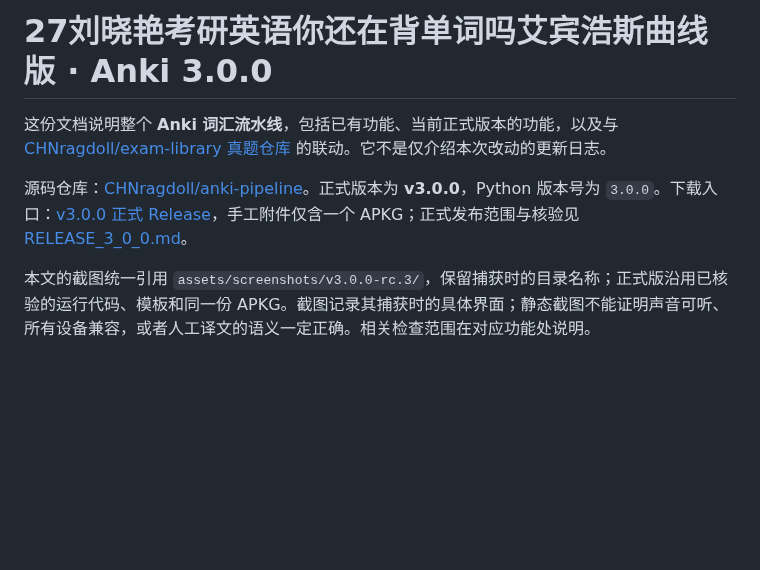
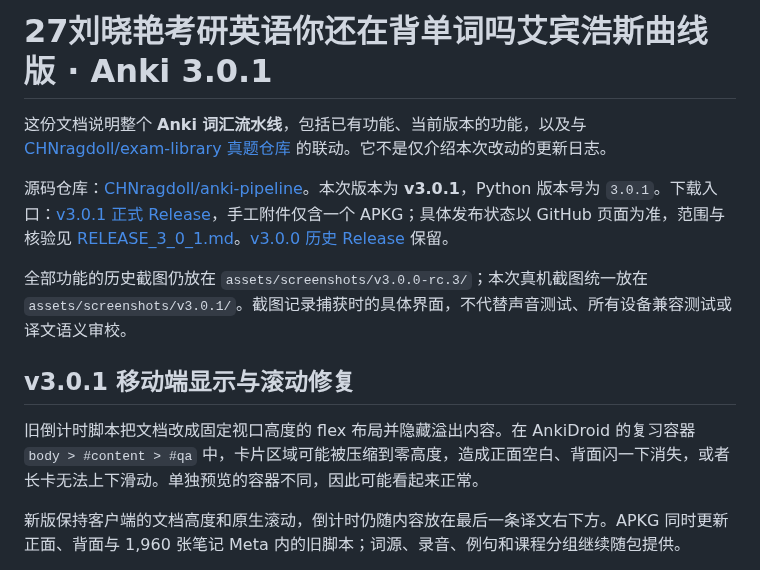
Before and after one commit to CHNragdoll/anki-pipeline, a Markdown page: README.md, the part around one of its changes. GitHub-like rendering; blank space fills up the shorter version.

```diff
--- a/README.md
+++ b/README.md
@@ -1,7 +1,14 @@
-# 27刘晓艳考研英语你还在背单词吗艾宾浩斯曲线版 · Anki 3.0.0
-
-这份文档说明整个 **Anki 词汇流水线**，包括已有功能、当前正式版本的功能，以及与 [CHNragdoll/exam-library 真题仓库](https://github.com/CHNragdoll/exam-library) 的联动。它不是仅介绍本次改动的更新日志。
-
-源码仓库：[CHNragdoll/anki-pipeline](https://github.com/CHNragdoll/anki-pipeline)。正式版本为 **v3.0.0**，Python 版本号为 `3.0.0`。下载入口：[v3.0.0 正式 Release](https://github.com/CHNragdoll/anki-pipeline/releases/tag/v3.0.0)，手工附件仅含一个 APKG；正式发布范围与核验见 [RELEASE_3_0_0.md](docs/RELEASE_3_0_0.md)。
-
-本文的截图统一引用 `assets/screenshots/v3.0.0-rc.3/`，保留捕获时的目录名称；正式版沿用已核验的运行代码、模板和同一份 APKG。截图记录其捕获时的具体界面；静态截图不能证明声音可听、所有设备兼容，或者人工译文的语义一定正确。相关检查范围在对应功能处说明。
+# 27刘晓艳考研英语你还在背单词吗艾宾浩斯曲线版 · Anki 3.0.1
+
+这份文档说明整个 **Anki 词汇流水线**，包括已有功能、当前版本的功能，以及与 [CHNragdoll/exam-library 真题仓库](https://github.com/CHNragdoll/exam-library) 的联动。它不是仅介绍本次改动的更新日志。
+
+源码仓库：[CHNragdoll/anki-pipeline](https://github.com/CHNragdoll/anki-pipeline)。本次版本为 **v3.0.1**，Python 版本号为 `3.0.1`。下载入口：[v3.0.1 正式 Release](https://github.com/CHNragdoll/anki-pipeline/releases/tag/v3.0.1)，手工附件仅含一个 APKG；具体发布状态以 GitHub 页面为准，范围与核验见 [RELEASE_3_0_1.md](docs/RELEASE_3_0_1.md)。[v3.0.0 历史 Release](https://github.com/CHNragdoll/anki-pipeline/releases/tag/v3.0.0) 保留。
+
+全部功能的历史截图仍放在 `assets/screenshots/v3.0.0-rc.3/`；本次真机截图统一放在 `assets/screenshots/v3.0.1/`。截图记录捕获时的具体界面，不代替声音测试、所有设备兼容测试或译文语义审校。
+
+## v3.0.1 移动端显示与滚动修复
+
+旧倒计时脚本把文档改成固定视口高度的 flex 布局并隐藏溢出内容。在 AnkiDroid 的复习容器 `body > #content > #qa` 中，卡片区域可能被压缩到零高度，造成正面空白、背面闪一下消失，或者长卡无法上下滑动。单独预览的容器不同，因此可能看起来正常。
+
+新版保持客户端的文档高度和原生滚动，倒计时仍随内容放在最后一条译文右下方。APKG 同时更新正面、背面与 1,960 张笔记 Meta 内的旧脚本；词源、录音、例句和课程分组继续随包提供。
+
```
Also changed, not shown: other parts of README.md (+11 -0 lines), CHANGELOG.md (+7 -0 lines), docs/PROJECT_PROFILE.md (+6 -6 lines), docs/RELEASE_3_0_1.md (added, +97 -0 lines), assets/screenshots/v3.0.1/huawei-ambition-bottom.png (added), assets/screenshots/v3.0.1/huawei-ambition-front-answer.png (added), assets/screenshots/v3.0.1/huawei-embarrass-front-answer.png (added), assets/screenshots/v3.0.1/huawei-fare-front-answer.png (added), 9 other files.
